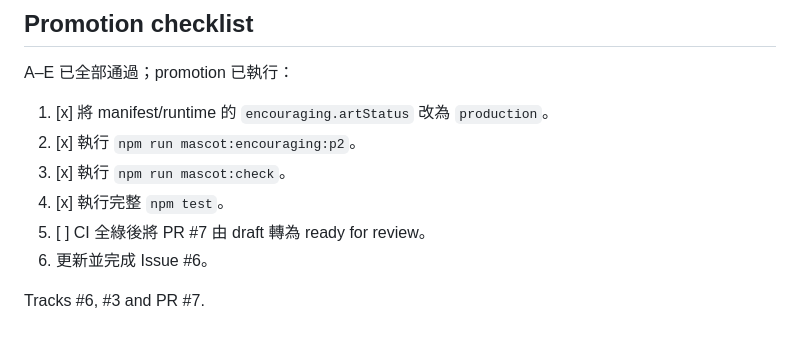
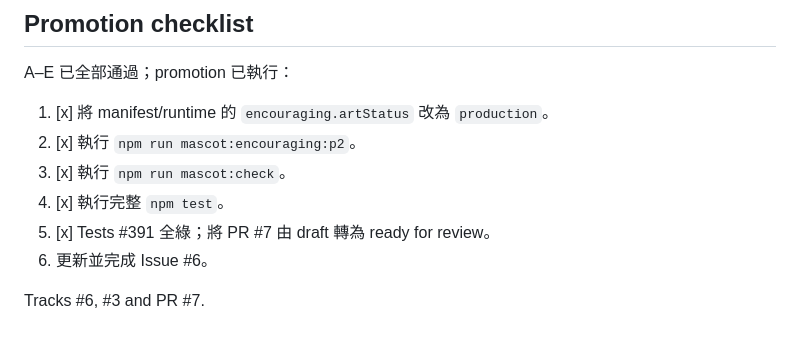
Before and after one commit to cheukwing129/DSEClassicalChinese, a Markdown page: docs/mascot-encouraging-p2-review.md, the part around the change. Rendered like a GitHub page.

Commit message:
docs: record final P2 verification

```diff
--- a/docs/mascot-encouraging-p2-review.md
+++ b/docs/mascot-encouraging-p2-review.md
@@ -92,7 +92,7 @@ A–E 已全部通過；promotion 已執行：
 2. [x] 執行 `npm run mascot:encouraging:p2`。
 3. [x] 執行 `npm run mascot:check`。
 4. [x] 執行完整 `npm test`。
-5. [ ] CI 全綠後將 PR #7 由 draft 轉為 ready for review。
+5. [x] Tests #391 全綠；將 PR #7 由 draft 轉為 ready for review。
 6. 更新並完成 Issue #6。
 
 Tracks #6, #3 and PR #7.
```
